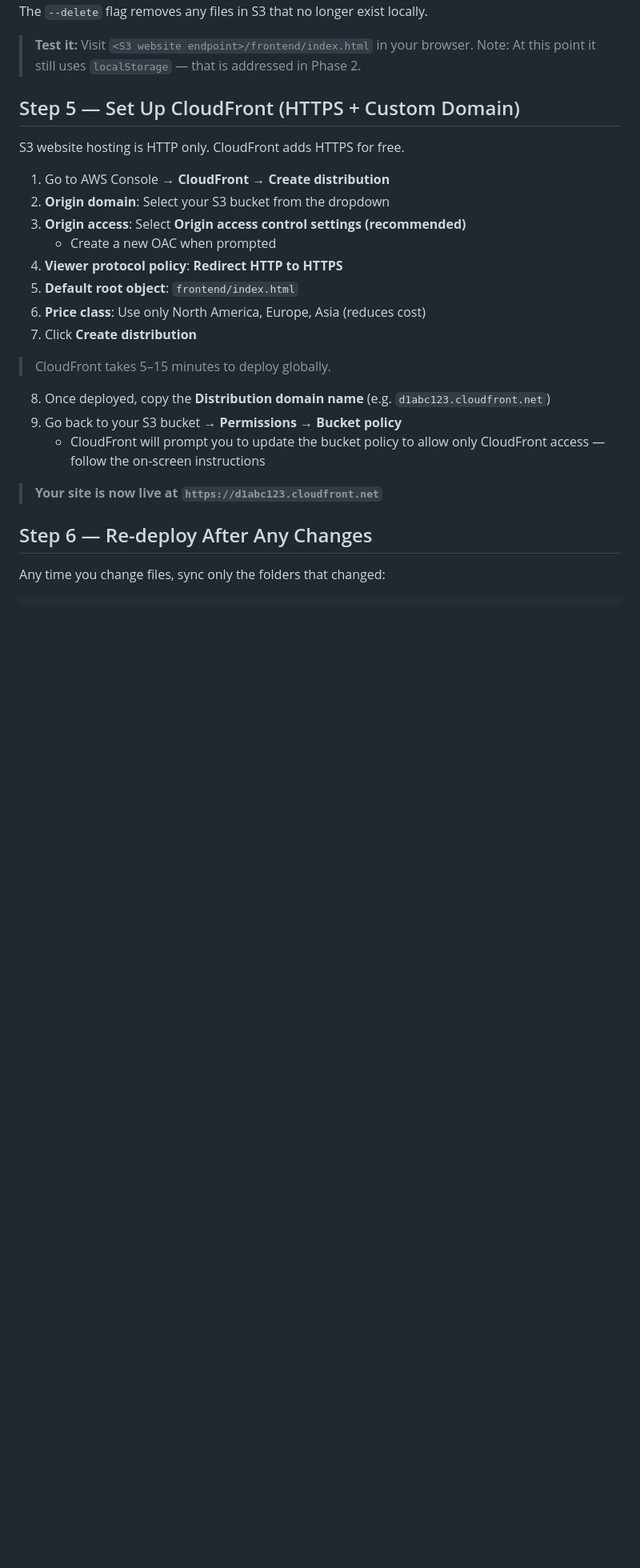
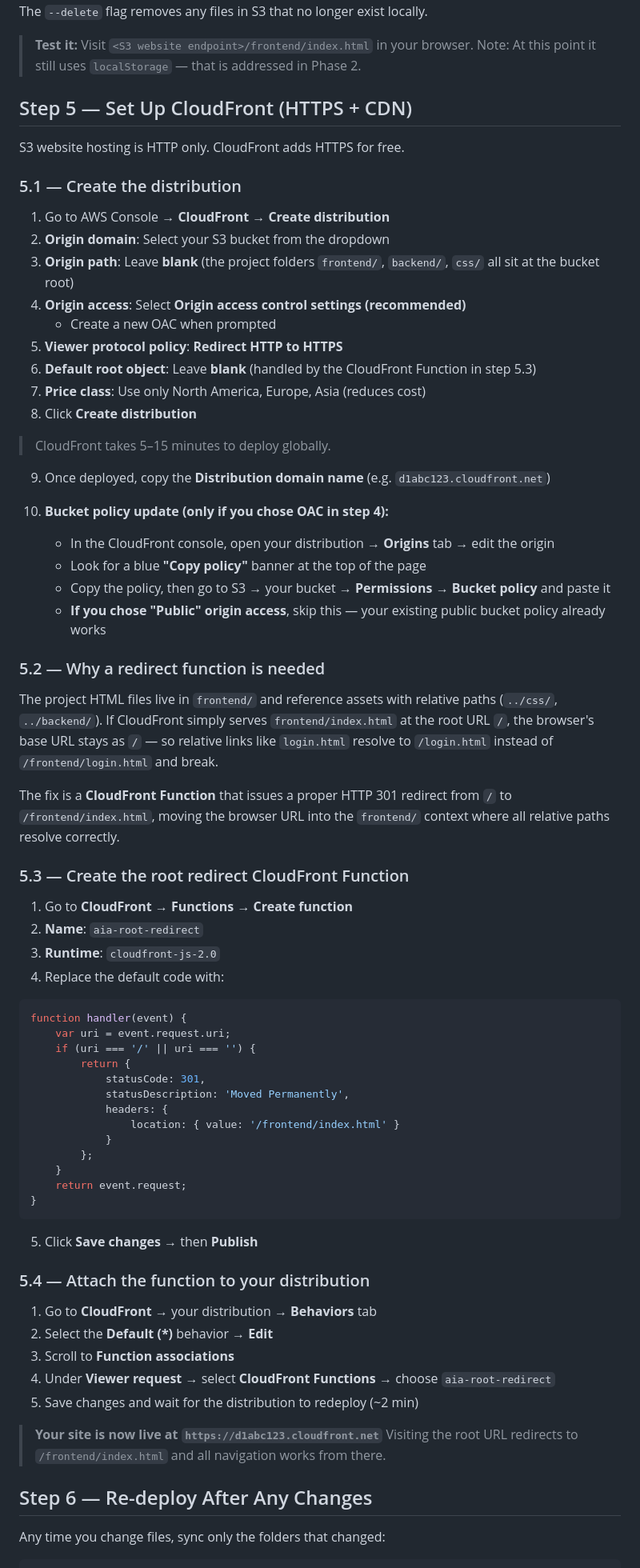
Before and after one commit to tanvi041005/AIA_Internship_project, a Markdown page: aws_guide.md, the part around one of its changes. Shown at 80% size. Drawn GitHub-style; blank space fills up the shorter version.

Commit message:
Updated AWS solutions

````diff
--- a/aws_guide.md
+++ b/aws_guide.md
@@ -139,26 +139,73 @@ The `--delete` flag removes any files in S3 that no longer exist locally.
 > **Test it:** Visit `<S3 website endpoint>/frontend/index.html` in your browser.
 > Note: At this point it still uses `localStorage` — that is addressed in Phase 2.
 
-## Step 5 — Set Up CloudFront (HTTPS + Custom Domain)
+## Step 5 — Set Up CloudFront (HTTPS + CDN)
 
 S3 website hosting is HTTP only. CloudFront adds HTTPS for free.
 
+### 5.1 — Create the distribution
+
 1. Go to AWS Console → **CloudFront** → **Create distribution**
 2. **Origin domain**: Select your S3 bucket from the dropdown
-3. **Origin access**: Select **Origin access control settings (recommended)**
+3. **Origin path**: Leave **blank** (the project folders `frontend/`, `backend/`, `css/` all sit at the bucket root)
+4. **Origin access**: Select **Origin access control settings (recommended)**
    - Create a new OAC when prompted
-4. **Viewer protocol policy**: **Redirect HTTP to HTTPS**
-5. **Default root object**: `frontend/index.html`
-6. **Price class**: Use only North America, Europe, Asia (reduces cost)
-7. Click **Create distribution**
+5. **Viewer protocol policy**: **Redirect HTTP to HTTPS**
+6. **Default root object**: Leave **blank** (handled by the CloudFront Function in step 5.3)
+7. **Price class**: Use only North America, Europe, Asia (reduces cost)
+8. Click **Create distribution**
 
 > CloudFront takes 5–15 minutes to deploy globally.
 
-8. Once deployed, copy the **Distribution domain name** (e.g. `d1abc123.cloudfront.net`)
-9. Go back to your S3 bucket → **Permissions** → **Bucket policy**
-   - CloudFront will prompt you to update the bucket policy to allow only CloudFront access — follow the on-screen instructions
+9. Once deployed, copy the **Distribution domain name** (e.g. `d1abc123.cloudfront.net`)
+
+10. **Bucket policy update (only if you chose OAC in step 4):**
+    - In the CloudFront console, open your distribution → **Origins** tab → edit the origin
+    - Look for a blue **"Copy policy"** banner at the top of the page
+    - Copy the policy, then go to S3 → your bucket → **Permissions** → **Bucket policy** and paste it
+    - **If you chose "Public" origin access**, skip this — your existing public bucket policy already works
+
+### 5.2 — Why a redirect function is needed
+
+The project HTML files live in `frontend/` and reference assets with relative paths (`../css/`, `../backend/`). If CloudFront simply serves `frontend/index.html` at the root URL `/`, the browser's base URL stays as `/` — so relative links like `login.html` resolve to `/login.html` instead of `/frontend/login.html` and break.
+
+The fix is a **CloudFront Function** that issues a proper HTTP 301 redirect from `/` to `/frontend/index.html`, moving the browser URL into the `frontend/` context where all relative paths resolve correctly.
+
+### 5.3 — Create the root redirect CloudFront Function
+
+1. Go to **CloudFront** → **Functions** → **Create function**
+2. **Name**: `aia-root-redirect`
+3. **Runtime**: `cloudfront-js-2.0`
+4. Replace the default code with:
+
+```javascript
+function handler(event) {
+    var uri = event.request.uri;
+    if (uri === '/' || uri === '') {
+        return {
+            statusCode: 301,
+            statusDescription: 'Moved Permanently',
+            headers: {
+                location: { value: '/frontend/index.html' }
+            }
+        };
+    }
+    return event.request;
+}
+```
+
+5. Click **Save changes** → then **Publish**
+
+### 5.4 — Attach the function to your distribution
+
+1. Go to **CloudFront** → your distribution → **Behaviors** tab
+2. Select the **Default (\*)** behavior → **Edit**
+3. Scroll to **Function associations**
+4. Under **Viewer request** → select **CloudFront Functions** → choose `aia-root-redirect`
+5. Save changes and wait for the distribution to redeploy (~2 min)
 
 > **Your site is now live at `https://d1abc123.cloudfront.net`**
+> Visiting the root URL redirects to `/frontend/index.html` and all navigation works from there.
 
 ## Step 6 — Re-deploy After Any Changes
 
````
Also changed, not shown: other parts of aws_guide.md (+4 -2 lines).
